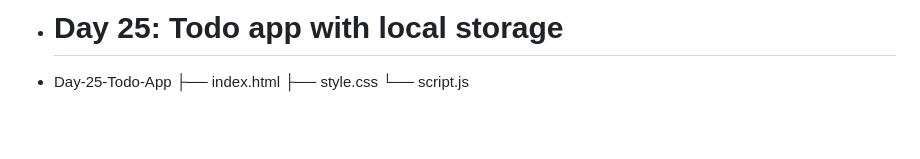
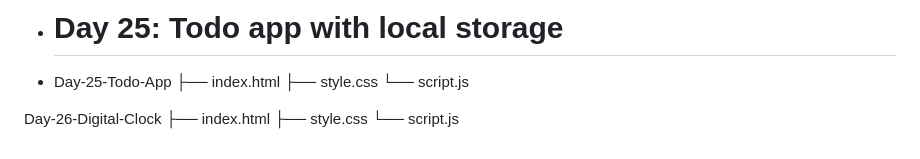
Before and after one commit to Mohd-Salman19/Javascript-basics, a Markdown page: README.md, the part around the change. GitHub-like rendering; blank space fills up the shorter version.

Commit message:
Add Day-26 Digital Clock project to README

```diff
--- a/README.md
+++ b/README.md
@@ -216,3 +216,9 @@ HTML, CSS, JavaScript, Weather API
  ├── index.html
  ├── style.css
  └── script.js
+
+
+Day-26-Digital-Clock
+ ├── index.html
+ ├── style.css
+ └── script.js
```
